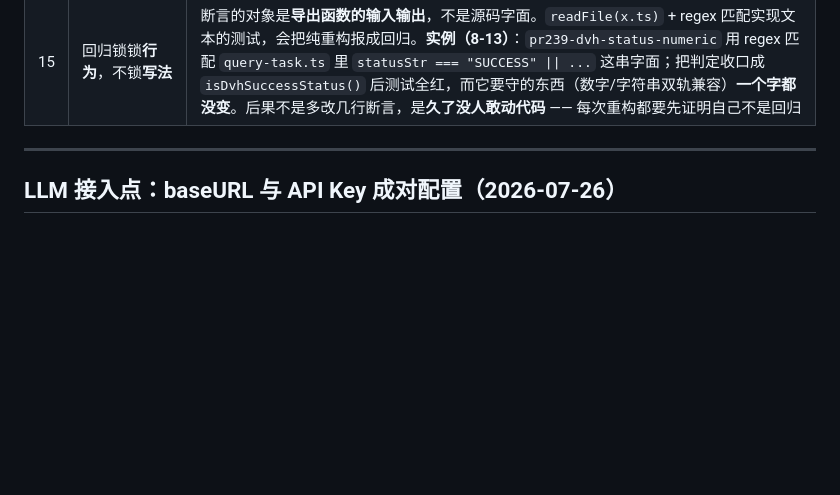
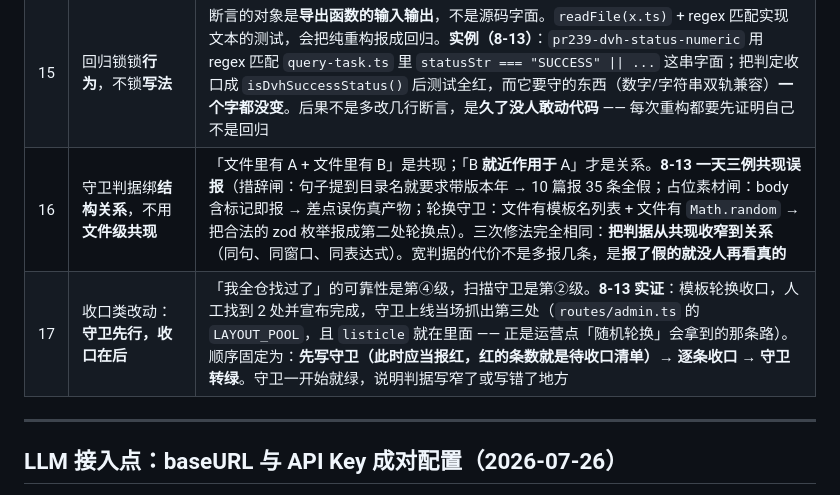
Before and after one commit to hanxiao199001/bossmeate123, a Markdown page: CLAUDE.md, the part around the change. Drawn GitHub-style; blank space fills up the shorter version.

Commit message:
docs: 红线 #16 守卫绑结构关系不用文件级共现 / #17 收口类改动守卫先行
#16: 8-13 一天三例共现误报(措辞闸/占位素材闸/轮换守卫), 修法完全相同 ——
     把判据从「文件里有 A + 文件里有 B」收窄到「B 就近作用于 A」。
     宽判据的代价不是多报几条, 是报了假的就没人再看真的。

#17: 8-13 实证 —— 人工找到 2 处并宣布收口完成, 守卫当场抓出第三处
     (routes/admin.ts 的 LAYOUT_POOL, listicle 就在里面, 正是运营点
      「随机轮换」会拿到的那条路)。
     顺序固定: 先写守卫(应当报红, 红的条数=待收口清单) → 逐条收口 → 守卫转绿。
     守卫一开始就绿, 说明判据写窄了或写错了地方。

Co-Authored-By: Claude Opus 5 (1M context) <noreply@anthropic.com>

```diff
--- a/CLAUDE.md
+++ b/CLAUDE.md
@@ -149,6 +149,8 @@ node_modules 用**绝对路径 symlink 指向主仓**：目录内部的相对 sy
 | 11 | 复用 > 重写 | 见上方 |
 | 12 | 测试基线护栏 | 全量基线已 triage：真回归=0，52 过时红为已知漂移；新增失败=真回归嫌疑=阻塞项；漂移只可"更新断言/删死断言"，禁为过测试改生产。见下方 |
 | 15 | 回归锁锁**行为**，不锁**写法** | 断言的对象是**导出函数的输入输出**，不是源码字面。`readFile(x.ts)` + regex 匹配实现文本的测试，会把纯重构报成回归。**实例（8-13）**：`pr239-dvh-status-numeric` 用 regex 匹配 `query-task.ts` 里 `statusStr === "SUCCESS" \|\| ...` 这串字面；把判定收口成 `isDvhSuccessStatus()` 后测试全红，而它要守的东西（数字/字符串双轨兼容）**一个字都没变**。后果不是多改几行断言，是**久了没人敢动代码** —— 每次重构都要先证明自己不是回归 |
+| 16 | 守卫判据绑**结构关系**，不用**文件级共现** | 「文件里有 A + 文件里有 B」是共现；「B **就近作用于** A」才是关系。**8-13 一天三例共现误报**（措辞闸：句子提到目录名就要求带版本年 → 10 篇报 35 条全假；占位素材闸：body 含标记即报 → 差点误伤真产物；轮换守卫：文件有模板名列表 + 文件有 `Math.random` → 把合法的 zod 枚举报成第二处轮换点）。三次修法完全相同：**把判据从共现收窄到关系**（同句、同窗口、同表达式）。宽判据的代价不是多报几条，是**报了假的就没人再看真的** |
+| 17 | 收口类改动：**守卫先行，收口在后** | 「我全仓找过了」的可靠性是第④级，扫描守卫是第②级。**8-13 实证**：模板轮换收口，人工找到 2 处并宣布完成，守卫上线当场抓出第三处（`routes/admin.ts` 的 `LAYOUT_POOL`，且 `listicle` 就在里面 —— 正是运营点「随机轮换」会拿到的那条路）。顺序固定为：**先写守卫（此时应当报红，红的条数就是待收口清单）→ 逐条收口 → 守卫转绿**。守卫一开始就绿，说明判据写窄了或写错了地方 |
 
 ---
 
```
